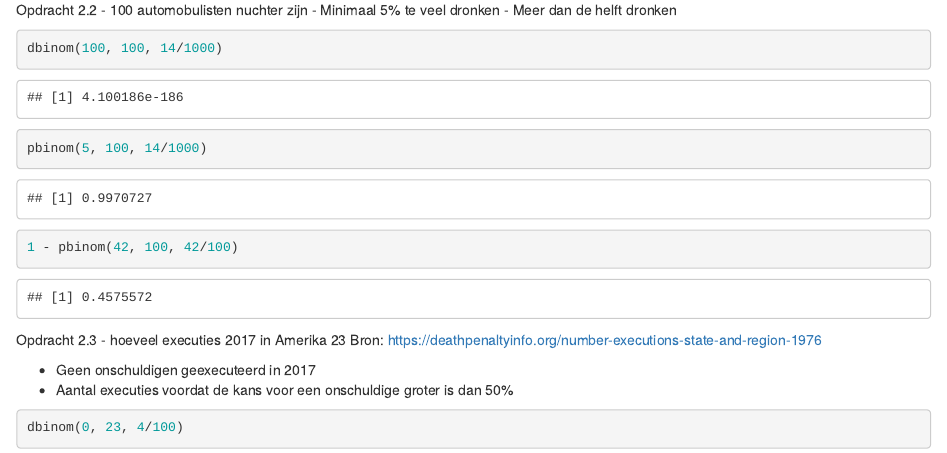
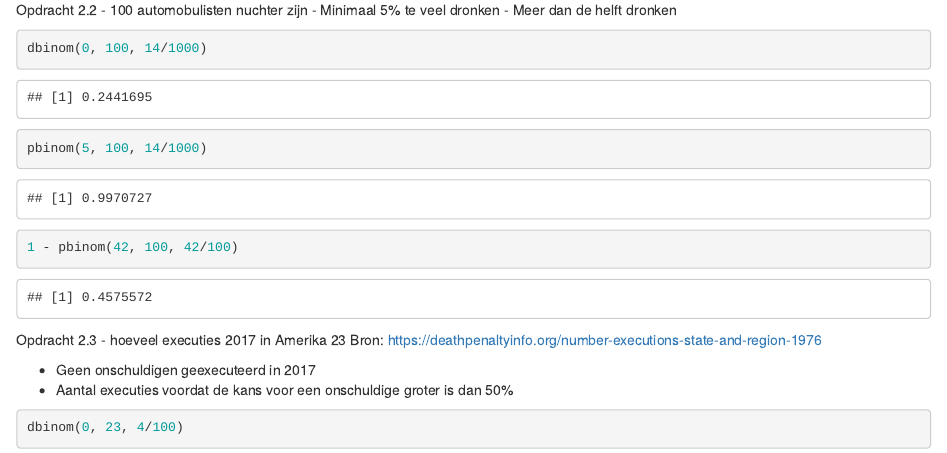
Before and after one commit to JaydenWev/Statistiek, an R Markdown document (RStudio/Opdracht 2.Rmd): the page in a window 1100 px wide, from 1070 px down. Rendered offline with R 4.5, knitr and Pandoc, with nearby package versions.

Commit message:
Update RStudio/Opdracht 2.Rmd

````diff
--- a/RStudio/Opdracht 2.Rmd
+++ b/RStudio/Opdracht 2.Rmd
@@ -30,7 +30,7 @@ Opdracht 2.2
 - Minimaal 5% te veel dronken
 - Meer dan de helft dronken
 ```{r}
-dbinom(100, 100, 14/1000)
+dbinom(0, 100, 14/1000)
 
 pbinom(5, 100, 14/1000)
 
````
